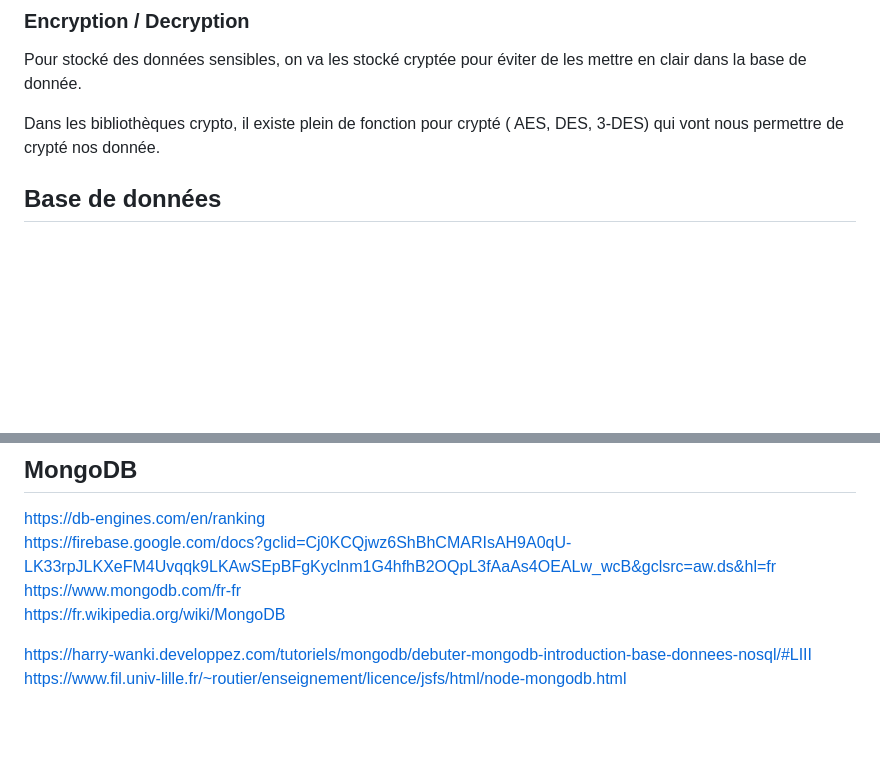
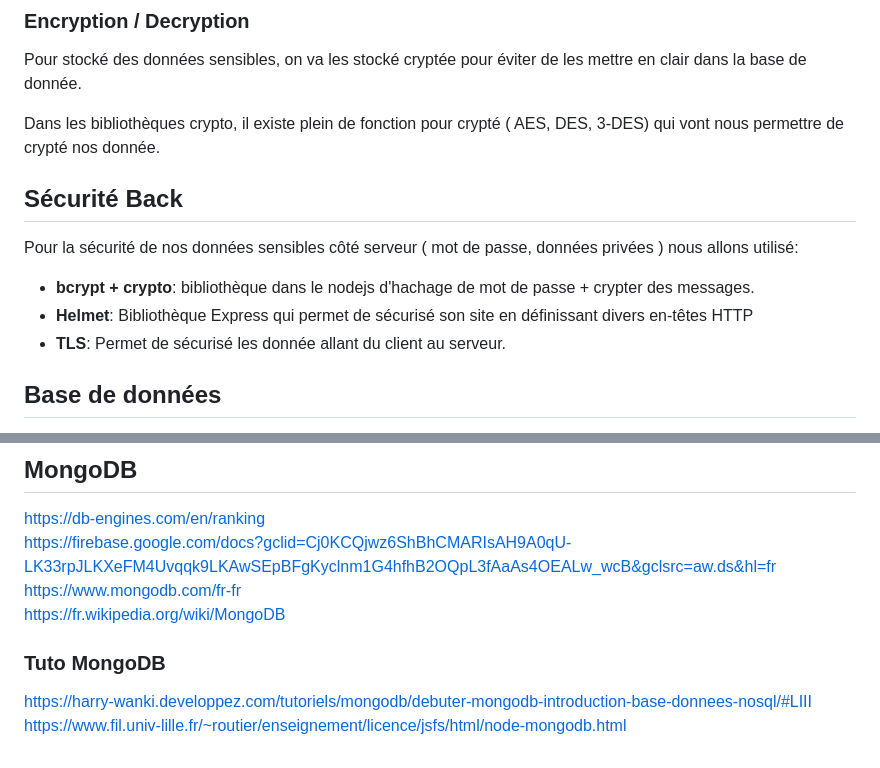
Before and after one commit to nielsmerceron/AWS, a Markdown page: rapport/semaine2/S2_G8-todolistbackup.md, 2 parts joined by grey strips. Drawn GitHub-style; blank space fills up the shorter version.

```diff
--- a/rapport/semaine2/S2_G8-todolistbackup.md
+++ b/rapport/semaine2/S2_G8-todolistbackup.md
@@ -55,6 +54,12 @@ Dont le plus souvent utilisé le **sha256** qui sera la fonction utilisé pour h
 Pour stocké des données sensibles, on va les stocké cryptée pour éviter de les mettre en clair dans la base de donnée.
 
 Dans les bibliothèques crypto, il existe plein de fonction pour crypté ( AES, DES, 3-DES) qui vont nous permettre de crypté nos donnée.
+
+## Sécurité Back
+Pour la sécurité de nos données sensibles côté serveur ( mot de passe, données privées ) nous allons utilisé:
+- **bcrypt + crypto**: bibliothèque dans le nodejs d'hachage de mot de passe + crypter des messages.
+- **Helmet**: Bibliothèque Express qui permet de sécurisé son site en définissant divers en-têtes HTTP
+- **TLS**: Permet de sécurisé les donnée allant du client au serveur.
 
 ## Base de données
 SQL ou NoSQL ? :
@@ -109,5 +125,6 @@ https://firebase.google.com/docs?gclid=Cj0KCQjwz6ShBhCMARIsAH9A0qU-LK33rpJLKXeFM
 https://www.mongodb.com/fr-fr
 https://fr.wikipedia.org/wiki/MongoDB
 
+### Tuto MongoDB
 https://harry-wanki.developpez.com/tutoriels/mongodb/debuter-mongodb-introduction-base-donnees-nosql/#LIII
 https://www.fil.univ-lille.fr/~routier/enseignement/licence/jsfs/html/node-mongodb.html
```
Also changed, not shown: other parts of rapport/semaine2/S2_G8-todolistbackup.md (+16 -6 lines).
